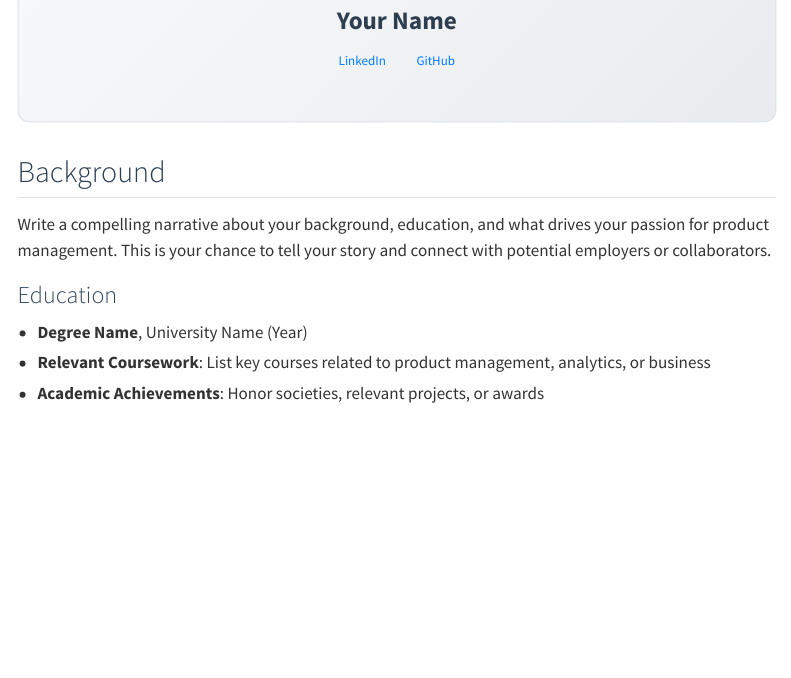
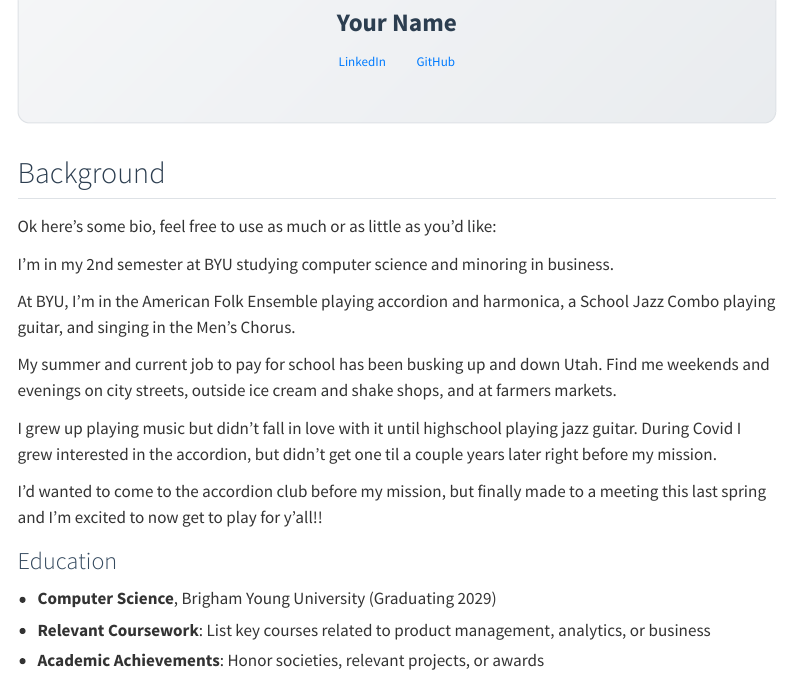
Before and after one commit to AndrewIsraelsen/portfolio, a Quarto document (about.qmd): the page in a window 1100 px wide, from 160 px down before the commit and from 370 px down after it, so that both start at the same text. Rendered offline with R 4.5, knitr and Pandoc in place of Quarto, with nearby package versions; menus at the side of the page are left out.

Commit message:
Made modifications to main pages

```diff
--- a/about.qmd
+++ b/about.qmd
@@ -19,11 +19,21 @@ title: "About Me"
 
 ## Background
 
-Write a compelling narrative about your background, education, and what drives your passion for product management. This is your chance to tell your story and connect with potential employers or collaborators.
+Ok here's some bio, feel free to use as much or as little as you'd like:
+
+I'm in my 2nd semester at BYU studying computer science and minoring in business.
+
+At BYU, I'm in the American Folk Ensemble playing accordion and harmonica, a School Jazz Combo playing guitar, and singing in the Men's Chorus.
+
+My summer and current job to pay for school has been busking up and down Utah. Find me weekends and evenings on city streets, outside ice cream and shake shops, and at farmers markets.
+
+I grew up playing music but didn't fall in love with it until highschool playing jazz guitar. During Covid I grew interested in the accordion, but didn't get one til a couple years later right before my mission.
+
+I'd wanted to come to the accordion club before my mission, but finally made to a meeting this last spring and I'm excited to now get to play for y'all!!
 
 ### Education
 
-- **Degree Name**, University Name (Year)
+- **Computer Science**, Brigham Young University (Graduating 2029)
 - **Relevant Coursework**: List key courses related to product management, analytics, or business
 - **Academic Achievements**: Honor societies, relevant projects, or awards
 
```
Also changed, not shown: index.qmd (+3 -3 lines), images/profile.jpg (added), 1 other file.
